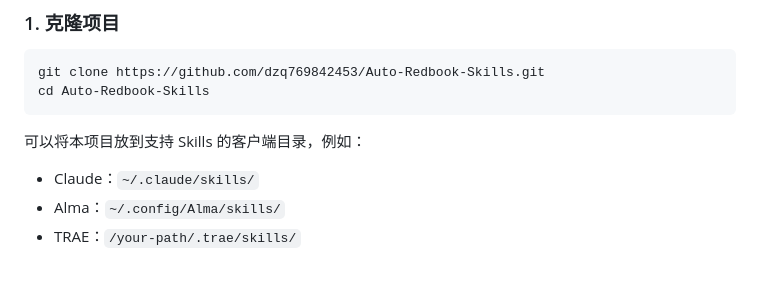
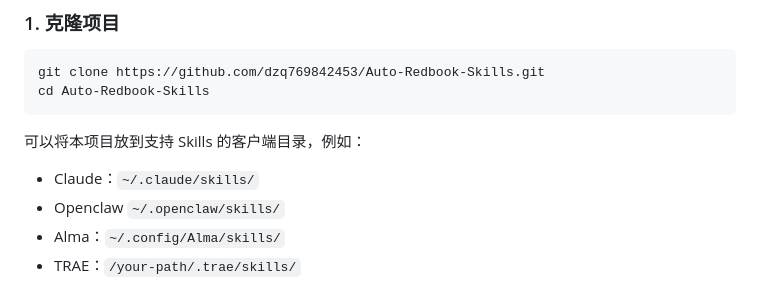
Before and after one commit to dzq769842453/Auto-Redbook-Skills, a Markdown page: README.md, the part around the change. Drawn GitHub-style.

```diff
--- a/README.md
+++ b/README.md
@@ -46,6 +46,7 @@ cd Auto-Redbook-Skills
 可以将本项目放到支持 Skills 的客户端目录，例如：
 
 - Claude：`~/.claude/skills/`
+- Openclaw `~/.openclaw/skills/`
 - Alma：`~/.config/Alma/skills/`
 - TRAE：`/your-path/.trae/skills/`
 
```
